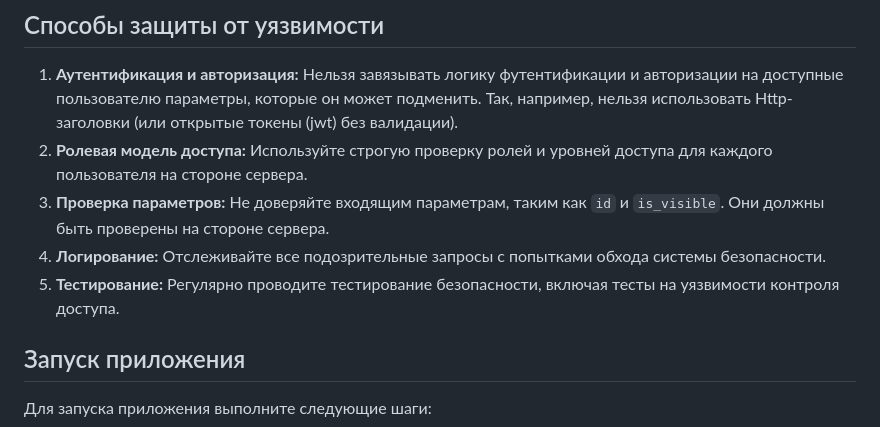
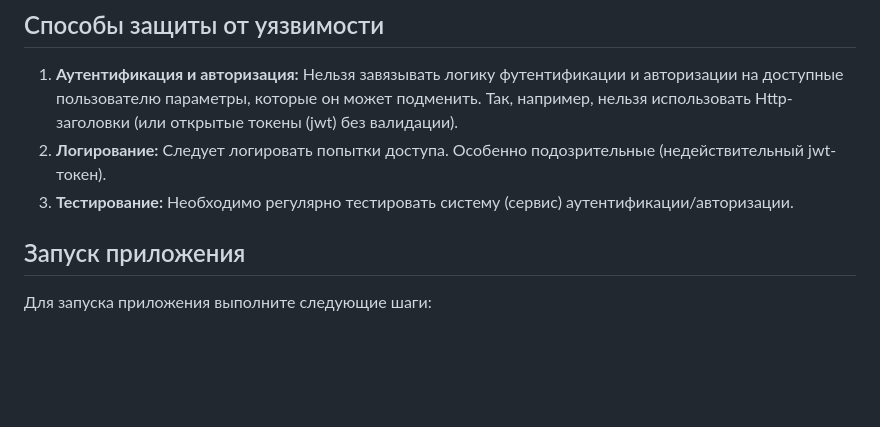
Before and after one commit to anAwesomeWave/ctf_tasks, a Markdown page: access_control/README.md, the part around the change. GitHub-like rendering; blank space fills up the shorter version.

```diff
--- a/access_control/README.md
+++ b/access_control/README.md
@@ -7,10 +7,8 @@
 
 ## Способы защиты от уязвимости
 1. **Аутентификация и авторизация:** Нельзя завязывать логику футентификации и авторизации на доступные пользователю параметры, которые он может подменить. Так, например, нельзя использовать Http-заголовки (или открытые токены (jwt) без валидации).
-2. **Ролевая модель доступа:** Используйте строгую проверку ролей и уровней доступа для каждого пользователя на стороне сервера.
-3. **Проверка параметров:** Не доверяйте входящим параметрам, таким как `id` и `is_visible`. Они должны быть проверены на стороне сервера.
-4. **Логирование:** Отслеживайте все подозрительные запросы с попытками обхода системы безопасности.
-5. **Тестирование:** Регулярно проводите тестирование безопасности, включая тесты на уязвимости контроля доступа.
+2. **Логирование:** Следует логировать попытки доступа. Особенно подозрительные (недействительный jwt-токен).
+3. **Тестирование:** Необходимо регулярно тестировать систему (сервис) аутентификации/авторизации.
 
 ## Запуск приложения
 
```
